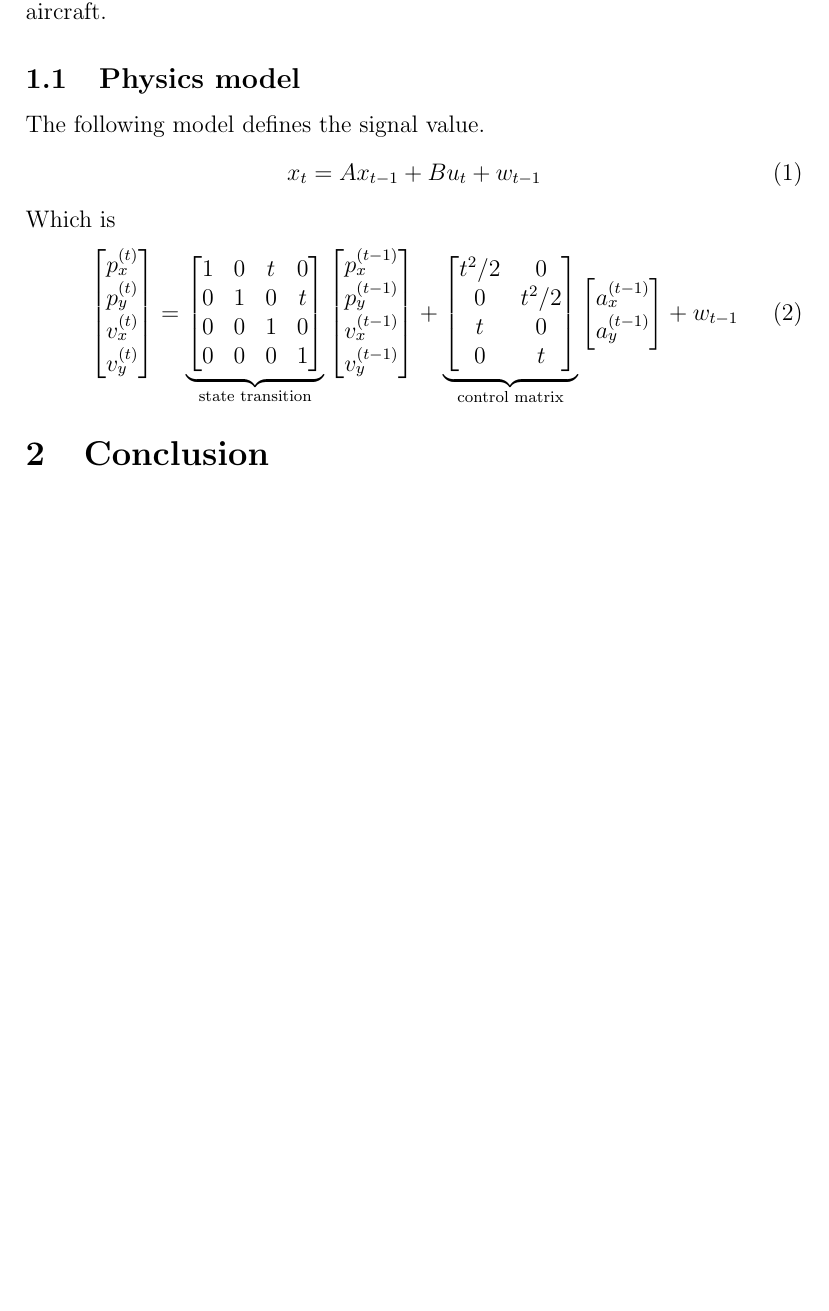
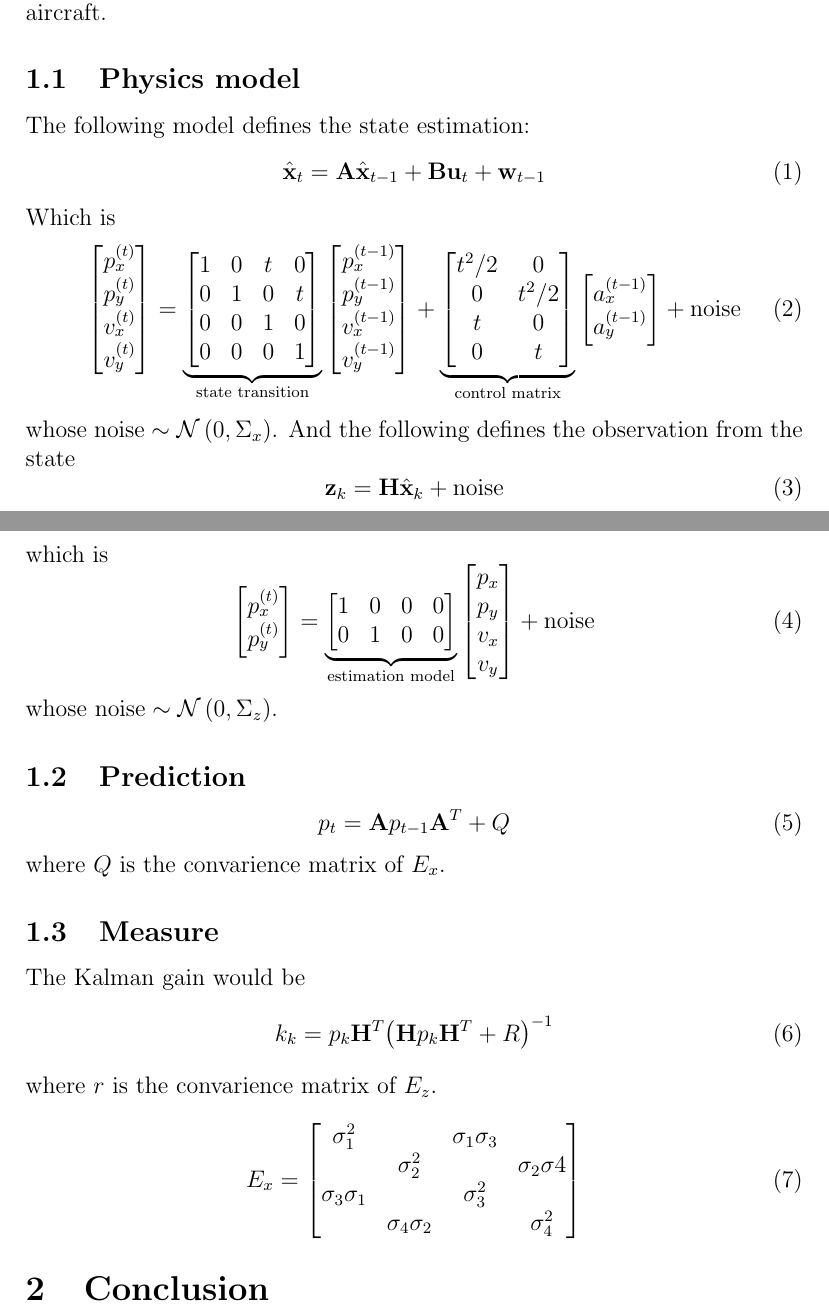
Before and after one commit to lukasleung/RoboticsKalmanFiltersProject, a LaTeX paper (Paper/Paper.tex): part of the page before the commit and two parts of pages 1 and 2 of 2 after it, the two joined at a grey line, cut so that both start at the same text, the shorter picture padded with empty space. Compiled offline with pdfLaTeX.

Commit message:
Updated paper intro

```diff
--- a/Paper/Paper.tex
+++ b/Paper/Paper.tex
@@ -59,9 +60,9 @@
 	In this project we will use Kalman filter to estimate the motion path of an aircraft.
 
 	\subsection{Physics model}\label{sub:model}
-	The following model defines the signal value.
+	The following model defines the state estimation:
 	\begin{equation}
-		x_t=Ax_{t-1}+Bu_t+w_{t-1}
+		\hat{\mathbf{x}}_t=\mathbf{A}\hat{\mathbf{x}}_{t-1}+\mathbf{B}\mathbf{u}_t+\mathbf{w}_{t-1}
 	\end{equation}
 	Which is
 	\begin{equation}
@@ -85,10 +86,48 @@
 		\end{bmatrix}}_{\text{control matrix}}
 		\begin{bmatrix}
 			a^{(t-1)}_x \\ a^{(t-1)}_y
-		\end{bmatrix}+w_{t-1}
+		\end{bmatrix}+\text{noise}
 	\end{equation}
+	whose $\text{noise}\sim\mathcal{N}\left(0,\Sigma_x\right)$. And the following defines the observation from the state
+	\begin{equation}
+		\mathbf{z}_k=\mathbf{H}\hat{\mathbf{x}}_k+\text{noise}
+	\end{equation}
+	which is
+	\begin{equation}
+		\begin{bmatrix}
+			p^{(t)}_x \\ p^{(t)}_y
+		\end{bmatrix}=
+		\underbrace{\begin{bmatrix}
+			1 & 0 & 0 & 0 \\
+			0 & 1 & 0 & 0
+		\end{bmatrix}}_{\text{estimation model}}
+		\begin{bmatrix}
+			p_x \\ p_y \\ v_x \\ v_y
+		\end{bmatrix}+\text{noise}
+	\end{equation}
+	whose $\text{noise}\sim\mathcal{N}\left(0,\Sigma_z\right)$.
 
+	\subsection{Prediction}\label{sub:predict}
+	\begin{equation}
+		p_t=\mathbf{A}p_{t-1}\mathbf{A}^T+Q
+	\end{equation}
+	where $Q$ is the convarience matrix of $E_x$.
 
+	\subsection{Measure}\label{sub:measure}
+	The Kalman gain would be
+	\begin{equation}
+		k_k=p_k\mathbf{H}^T{\left(\mathbf{H}p_k\mathbf{H}^T+R\right)}^{-1}
+	\end{equation}
+	where $r$ is the convarience matrix of $E_z$.
+	\begin{equation}
+		E_x=
+		\begin{bmatrix}
+			\sigma_1^2       &                  & \sigma_1\sigma_3 &                 \\
+			                 & \sigma_2^2       &                  & \sigma_2\sigma4 \\
+			\sigma_3\sigma_1 &                  & \sigma_3^2       &                 \\
+			                 & \sigma_4\sigma_2 &                  & \sigma_4^2      \\
+		\end{bmatrix}
+	\end{equation}
 	%----------------------------------------------------------------------------------------
 	%	SECTION 2
 	%----------------------------------------------------------------------------------------
```
Also changed, not shown: Paper/Paper.pdf, Paper/Paper.tex (3 more changed lines).
